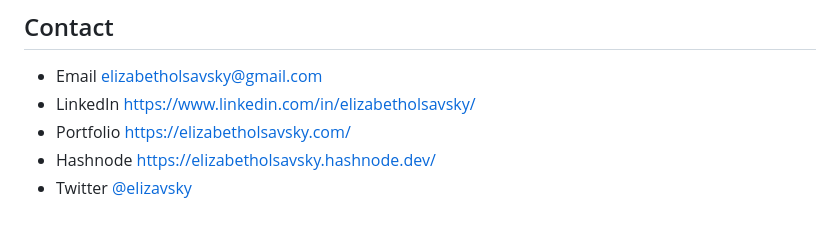
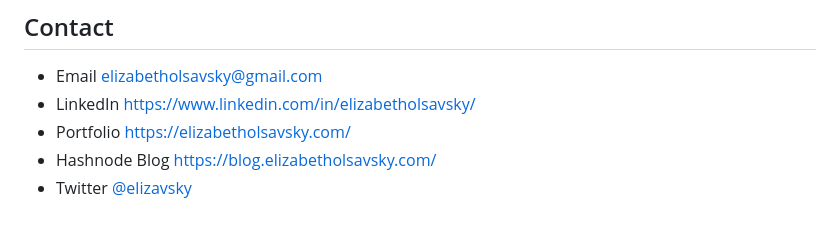
Before and after one commit to elizabetholsavsky/draw, a Markdown page: README.md, the part around the change. Drawn GitHub-style.

```diff
--- a/README.md
+++ b/README.md
@@ -57,5 +57,5 @@ Visit [https://elizabetholsavsky.github.io/drawma/](https://elizabetholsavsky.gi
 * Email elizabetholsavsky@gmail.com
 * LinkedIn [https://www.linkedin.com/in/elizabetholsavsky/](https://www.linkedin.com/in/elizabetholsavsky/)
 * Portfolio [https://elizabetholsavsky.com/](https://elizabetholsavsky.com/)
-* Hashnode [https://elizabetholsavsky.hashnode.dev/](https://elizabetholsavsky.hashnode.dev/)
+* Hashnode Blog [https://blog.elizabetholsavsky.com/](https://blog.elizabetholsavsky.com/)
 * Twitter [@elizavsky](https://twitter.com/home)
```
